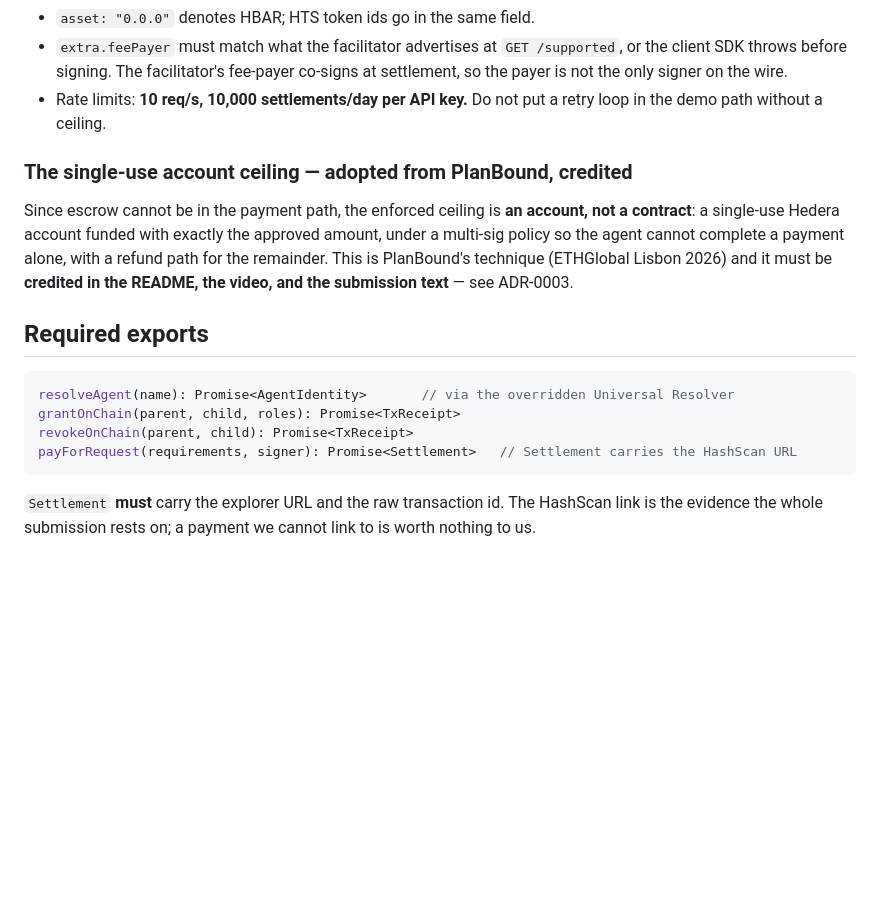
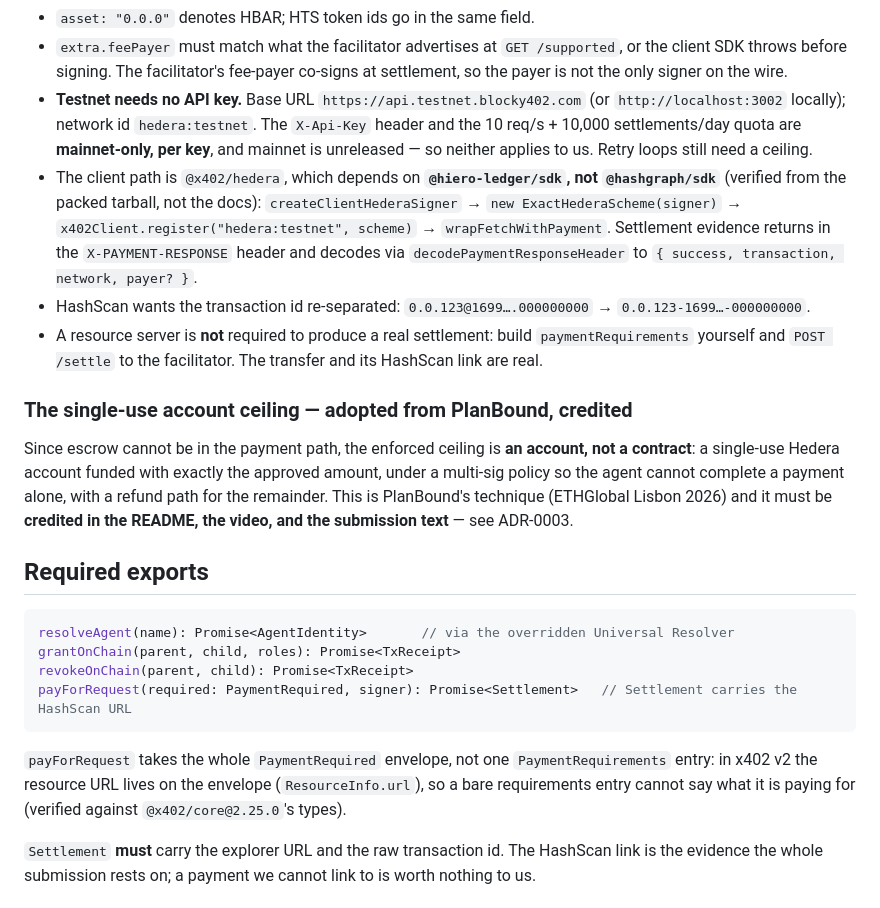
Before and after one commit to Mulaydm10/ehl-switzerland-hackathon, a Markdown page: contracts/chain.md, the part around the change. GitHub-like rendering; blank space fills up the shorter version.

Commit message:
design: correct chain contract to the verified x402 v2 / Blocky402 facts (#7)
Co-Authored-By: Devin AI <158243242+devin-ai-integration[bot]@users.noreply.github.com>

````diff
--- a/contracts/chain.md
+++ b/contracts/chain.md
@@ -50,8 +50,19 @@ and not in a role (ADR-0003); ENS carries identity, the parent/child relation, a
 - `extra.feePayer` must match what the facilitator advertises at `GET /supported`, or the client
   SDK throws before signing. The facilitator's fee-payer co-signs at settlement, so the payer is not
   the only signer on the wire.
-- Rate limits: **10 req/s, 10,000 settlements/day per API key.** Do not put a retry loop in the
-  demo path without a ceiling.
+- **Testnet needs no API key.** Base URL `https://api.testnet.blocky402.com` (or `http://localhost:3002`
+  locally); network id `hedera:testnet`. The `X-Api-Key` header and the 10 req/s + 10,000
+  settlements/day quota are **mainnet-only, per key**, and mainnet is unreleased — so neither
+  applies to us. Retry loops still need a ceiling.
+- The client path is `@x402/hedera`, which depends on **`@hiero-ledger/sdk`, not `@hashgraph/sdk`**
+  (verified from the packed tarball, not the docs): `createClientHederaSigner` →
+  `new ExactHederaScheme(signer)` → `x402Client.register("hedera:testnet", scheme)` →
+  `wrapFetchWithPayment`. Settlement evidence returns in the `X-PAYMENT-RESPONSE` header and
+  decodes via `decodePaymentResponseHeader` to `{ success, transaction, network, payer? }`.
+- HashScan wants the transaction id re-separated: `0.0.123@1699….000000000` →
+  `0.0.123-1699…-000000000`.
+- A resource server is **not** required to produce a real settlement: build `paymentRequirements`
+  yourself and `POST /settle` to the facilitator. The transfer and its HashScan link are real.
 
 ### The single-use account ceiling — adopted from PlanBound, credited
 
@@ -67,8 +78,12 @@ submission text** — see ADR-0003.
 resolveAgent(name): Promise<AgentIdentity>       // via the overridden Universal Resolver
 grantOnChain(parent, child, roles): Promise<TxReceipt>
 revokeOnChain(parent, child): Promise<TxReceipt>
-payForRequest(requirements, signer): Promise<Settlement>   // Settlement carries the HashScan URL
+payForRequest(required: PaymentRequired, signer): Promise<Settlement>   // Settlement carries the HashScan URL
 ```
+
+`payForRequest` takes the whole `PaymentRequired` envelope, not one `PaymentRequirements` entry:
+in x402 v2 the resource URL lives on the envelope (`ResourceInfo.url`), so a bare requirements
+entry cannot say what it is paying for (verified against `@x402/core@2.25.0`'s types).
 
 `Settlement` **must** carry the explorer URL and the raw transaction id. The HashScan link is the
 evidence the whole submission rests on; a payment we cannot link to is worth nothing to us.
````
Also changed, not shown: contracts/core.md (+3 -3 lines).
